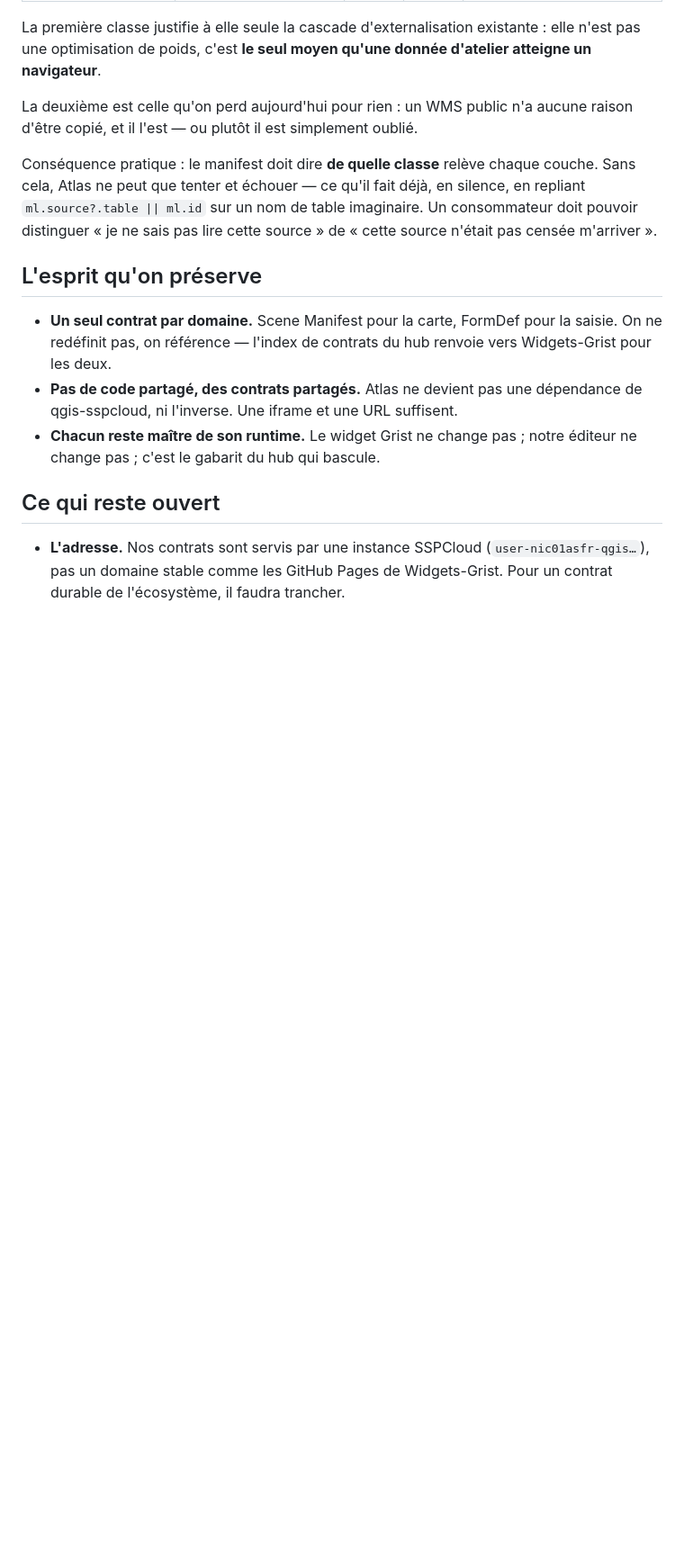
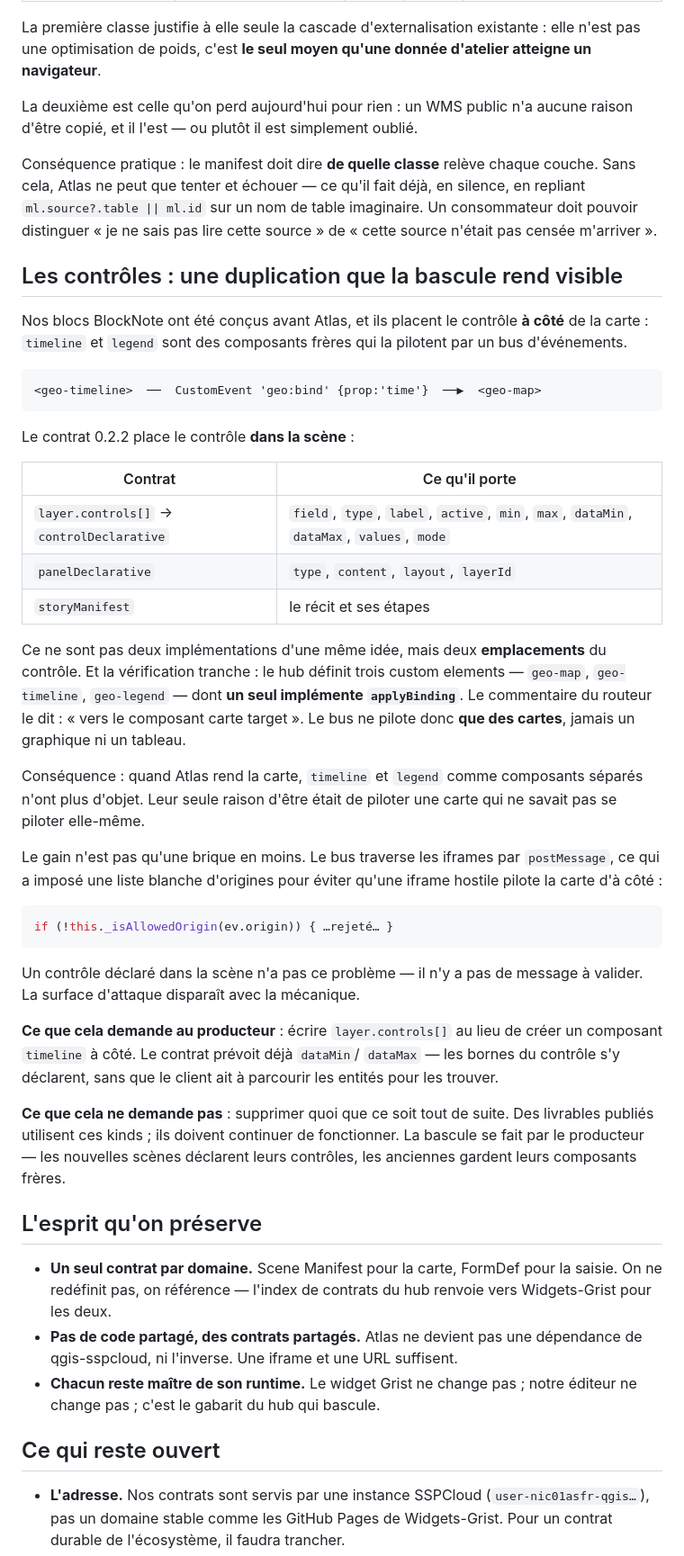
Before and after one commit to nic01asFr/Qgis-sspcloud, a Markdown page: docs/cadrage-composant-atlas.md, the part around the change. Shown at 90% size. Rendered like a GitHub page; blank space fills up the shorter version.

Commit message:
docs(atlas): les controles, une duplication que la bascule rend visible
Constat de nic01asFr : Atlas inclut directement les controles, donc les usages
BlockNote qui prevalaient avant lui n'ont plus lieu d'etre.

Verification faite, c'est exact et sans nuance a preserver. Nos blocs placent le
controle A COTE de la carte -- timeline et legend sont des composants freres qui
la pilotent par un bus d'evenements. Le contrat 0.2.2 le place DANS la scene :
layer.controls[] avec field/type/min/max/dataMin/dataMax/values/mode, plus
panelDeclarative et storyManifest.

Ce ne sont pas deux implementations d'une meme idee, mais deux emplacements du
controle. Et le hub definit trois custom elements -- geo-map, geo-timeline,
geo-legend -- dont UN SEUL implemente applyBinding, le commentaire du routeur
precisant « vers le composant carte target ». Le bus ne pilote donc que des
cartes, jamais un graphique ni un tableau : timeline et legend n'avaient d'autre
raison d'etre que de piloter une carte qui ne savait pas se piloter elle-meme.

Le gain n'est pas qu'une brique en moins. Le bus traverse les iframes par
postMessage, ce qui a impose une liste blanche d'origines pour eviter qu'une
iframe hostile pilote la carte d'a cote. Un controle declare dans la scene n'a
pas de message a valider : la surface d'attaque disparait avec la mecanique.

Ce que ca demande au producteur : ecrire layer.controls[] au lieu de creer un
composant timeline a cote. Le contrat prevoit deja dataMin/dataMax -- les bornes
du controle s'y declarent, sans parcourir les entites pour les trouver.

Ce que ca ne demande pas : supprimer quoi que ce soit maintenant. Des livrables
publies utilisent ces kinds. La bascule se fait par le producteur.

Co-Authored-By: Claude Opus 5 (1M context) <noreply@anthropic.com>

````diff
--- a/docs/cadrage-composant-atlas.md
+++ b/docs/cadrage-composant-atlas.md
@@ -182,6 +182,56 @@ silence, en repliant `ml.source?.table || ml.id` sur un nom de table imaginaire.
 Un consommateur doit pouvoir distinguer « je ne sais pas lire cette source » de
 « cette source n'était pas censée m'arriver ».
 
+## Les contrôles : une duplication que la bascule rend visible
+
+Nos blocs BlockNote ont été conçus avant Atlas, et ils placent le contrôle **à
+côté** de la carte : `timeline` et `legend` sont des composants frères qui la
+pilotent par un bus d'événements.
+
+```
+<geo-timeline>  ──  CustomEvent 'geo:bind' {prop:'time'}  ──▶  <geo-map>
+```
+
+Le contrat 0.2.2 place le contrôle **dans la scène** :
+
+| Contrat | Ce qu'il porte |
+|---|---|
+| `layer.controls[]` → `controlDeclarative` | `field`, `type`, `label`, `active`, `min`, `max`, `dataMin`, `dataMax`, `values`, `mode` |
+| `panelDeclarative` | `type`, `content`, `layout`, `layerId` |
+| `storyManifest` | le récit et ses étapes |
+
+Ce ne sont pas deux implémentations d'une même idée, mais deux **emplacements**
+du contrôle. Et la vérification tranche : le hub définit trois custom elements
+— `geo-map`, `geo-timeline`, `geo-legend` — dont **un seul implémente
+`applyBinding`**. Le commentaire du routeur le dit : « vers le composant carte
+target ». Le bus ne pilote donc **que des cartes**, jamais un graphique ni un
+tableau.
+
+Conséquence : quand Atlas rend la carte, `timeline` et `legend` comme
+composants séparés n'ont plus d'objet. Leur seule raison d'être était de piloter
+une carte qui ne savait pas se piloter elle-même.
+
+Le gain n'est pas qu'une brique en moins. Le bus traverse les iframes par
+`postMessage`, ce qui a imposé une liste blanche d'origines pour éviter qu'une
+iframe hostile pilote la carte d'à côté :
+
+```js
+if (!this._isAllowedOrigin(ev.origin)) { …rejeté… }
+```
+
+Un contrôle déclaré dans la scène n'a pas ce problème — il n'y a pas de message
+à valider. La surface d'attaque disparaît avec la mécanique.
+
+**Ce que cela demande au producteur** : écrire `layer.controls[]` au lieu de
+créer un composant `timeline` à côté. Le contrat prévoit déjà `dataMin`/
+`dataMax` — les bornes du contrôle s'y déclarent, sans que le client ait à
+parcourir les entités pour les trouver.
+
+**Ce que cela ne demande pas** : supprimer quoi que ce soit tout de suite. Des
+livrables publiés utilisent ces kinds ; ils doivent continuer de fonctionner.
+La bascule se fait par le producteur — les nouvelles scènes déclarent leurs
+contrôles, les anciennes gardent leurs composants frères.
+
 ## L'esprit qu'on préserve
 
 - **Un seul contrat par domaine.** Scene Manifest pour la carte, FormDef pour
````
